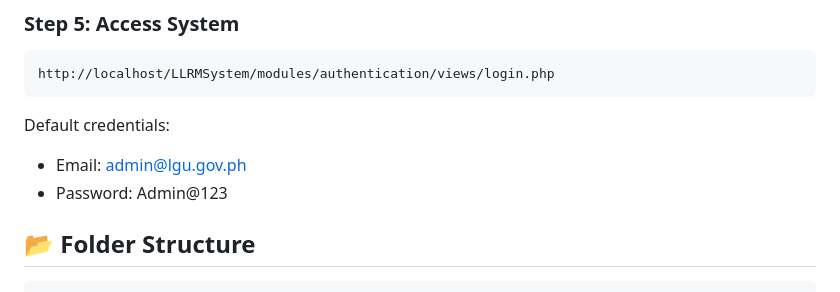
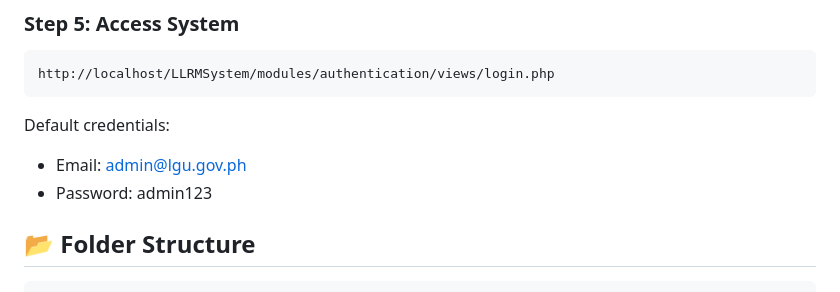
Before and after one commit to Jangwick/LGU2system, a Markdown page: LLRMSystem/README.md, the part around the change. GitHub-like rendering.

Commit message:
Update default password in README.md for login credentials

```diff
--- a/LLRMSystem/README.md
+++ b/LLRMSystem/README.md
@@ -134,7 +134,7 @@ http://localhost/LLRMSystem/modules/authentication/views/login.php
 
 Default credentials:
 - Email: admin@lgu.gov.ph
-- Password: Admin@123
+- Password: admin123
 
 ## 📂 Folder Structure
 
```
